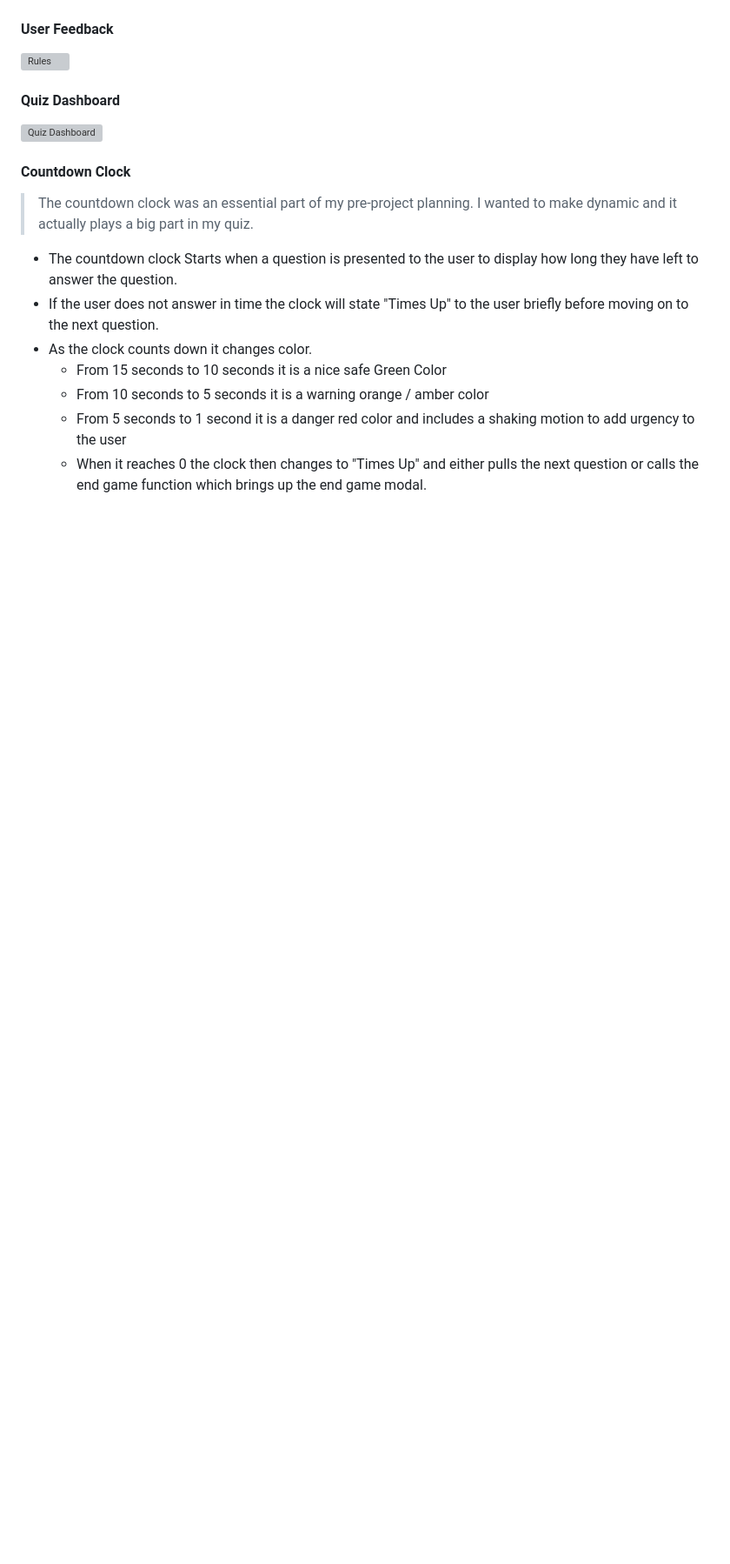
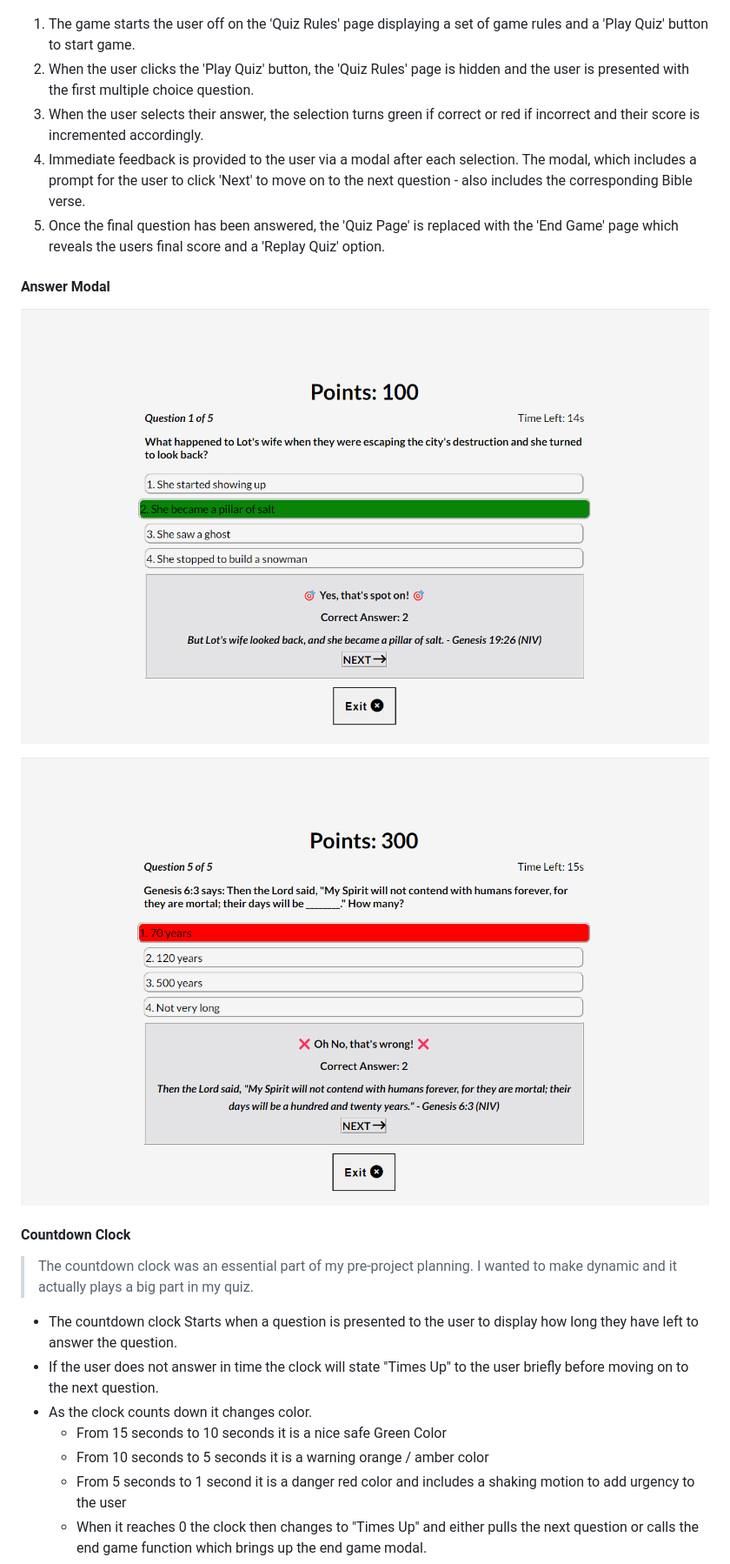
Before and after one commit to BAkinmarin/bible-quiz-game, a Markdown page: README.md, the part around the change printed below. Shown: that part at 87% size. Drawn GitHub-style; pictures changed too: assets/features/tbq-user-selection-correct.png (added), assets/features/tbq-user-selection-incorrect.png (added); blank space fills up the shorter version; grey boxes are pictures that could not be loaded.

Commit message:
docs: Add more features screenshot and update README.

```diff
--- a/README.md
+++ b/README.md
@@ -103,11 +98,16 @@ I ran with the concept and ended up with a single index.HTML page incorporating
 #### Quiz Area
 ![Quiz Box](assets/features/tbq-quiz-page.png)
 
-#### User Feedback
-![Rules]()
+ 1. The game starts the user off on the 'Quiz Rules' page displaying a set of game rules and a 'Play Quiz' button to start game.
+ 2. When the user clicks the 'Play Quiz' button, the 'Quiz Rules' page is hidden and the user is presented with the first multiple choice question.
+ 3. When the user selects their answer, the selection turns green if correct or red if incorrect and their score is incremented accordingly.
+ 4. Immediate feedback is provided to the user via a modal after each selection. The modal, which includes a prompt for the user to click 'Next' to move on to the next question - also includes the corresponding Bible verse.
+ 5. Once the final question has been answered, the 'Quiz Page' is replaced with the 'End Game' page which reveals the users final score and a 'Replay Quiz' option.
 
-#### Quiz Dashboard
-![Quiz Dashboard]()
+#### Answer Modal
+![Answer Modal - User Selection Correct](assets/features/tbq-user-selection-correct.png)
+
+![Answer Modal - User Selection Incorrect](assets/features/tbq-user-selection-incorrect.png)
 
 #### Countdown Clock
 > The countdown clock was an essential part of my pre-project planning. I wanted to make dynamic and it actually plays a big part in my quiz.
```
Also changed, not shown: other parts of README.md (+1 -6 lines).
